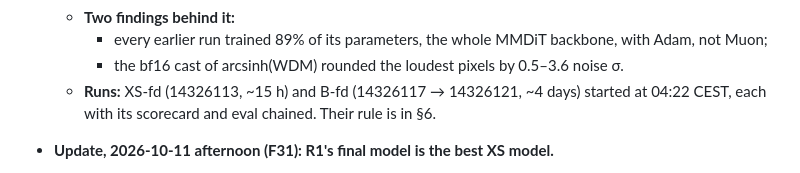
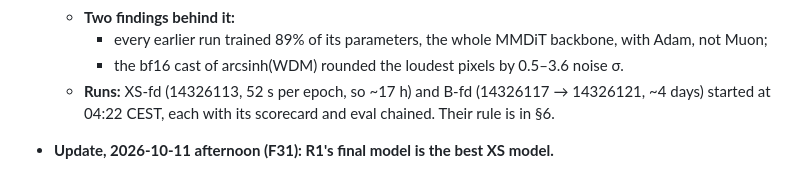
Before and after one commit to davidesartor/canna, a Markdown page: docs/lisa-research-log.md, the part around the change. GitHub-like rendering.

Commit message:
docs(lisa): XS-fd runs at 52 s per epoch
Co-Authored-By: Claude Opus 5.5 <noreply@anthropic.com>

```diff
--- a/docs/lisa-research-log.md
+++ b/docs/lisa-research-log.md
@@ -21,7 +21,7 @@ slurm logs in `.slurm-logs/` on TREX and from the local evals in `outputs/lisa-X
     - every earlier run trained 89% of its parameters, the whole MMDiT backbone, with
       Adam, not Muon;
     - the bf16 cast of arcsinh(WDM) rounded the loudest pixels by 0.5–3.6 noise σ.
-  - **Runs:** XS-fd (14326113, ~15 h) and B-fd (14326117 → 14326121, ~4 days) started at
+  - **Runs:** XS-fd (14326113, 52 s per epoch, so ~17 h) and B-fd (14326117 → 14326121, ~4 days) started at
     04:22 CEST, each with its scorecard and eval chained. Their rule is in §6.
 
 - **Update, 2026-10-11 afternoon (F31): R1's final model is the best XS model.**
```
